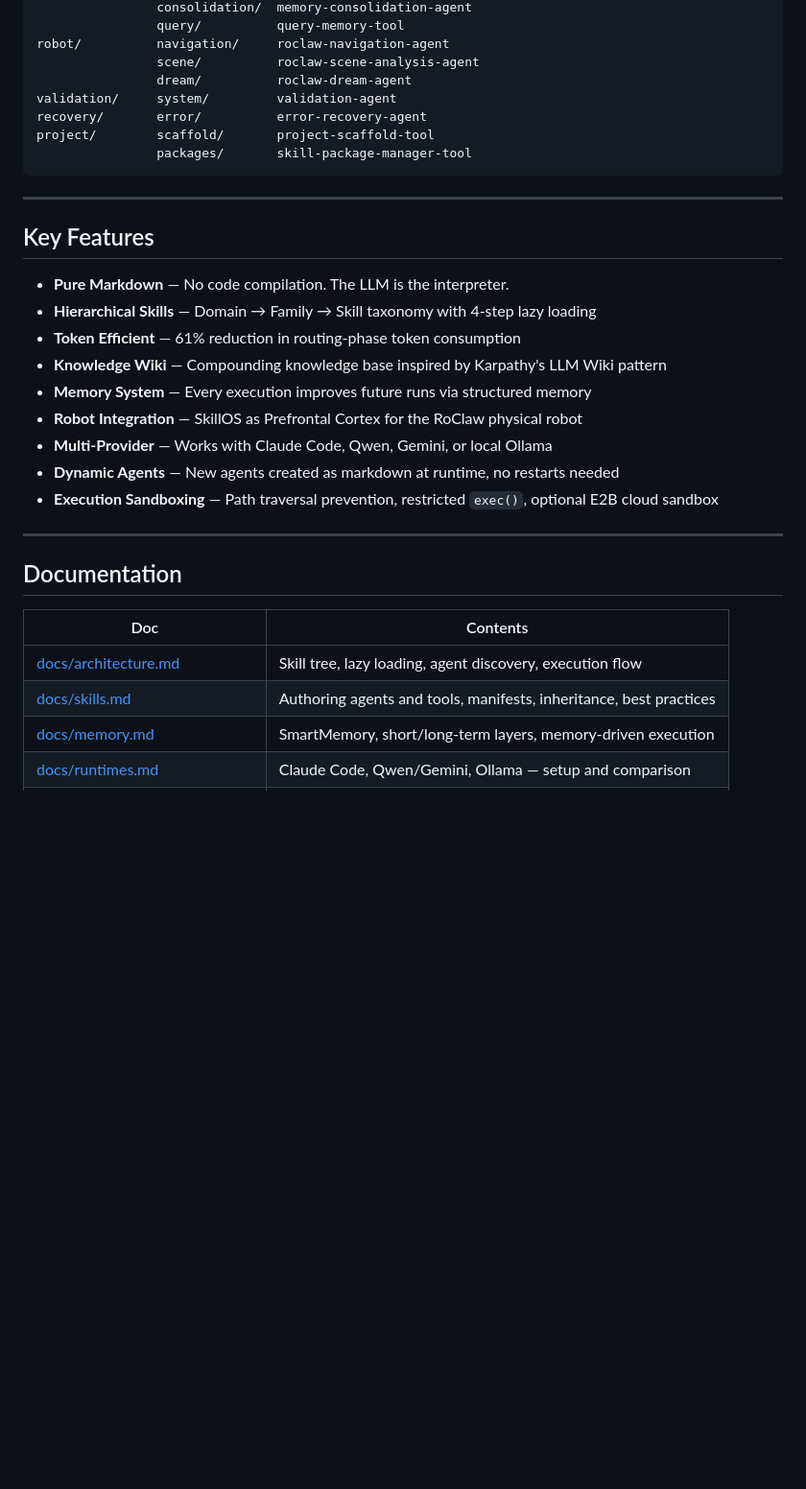
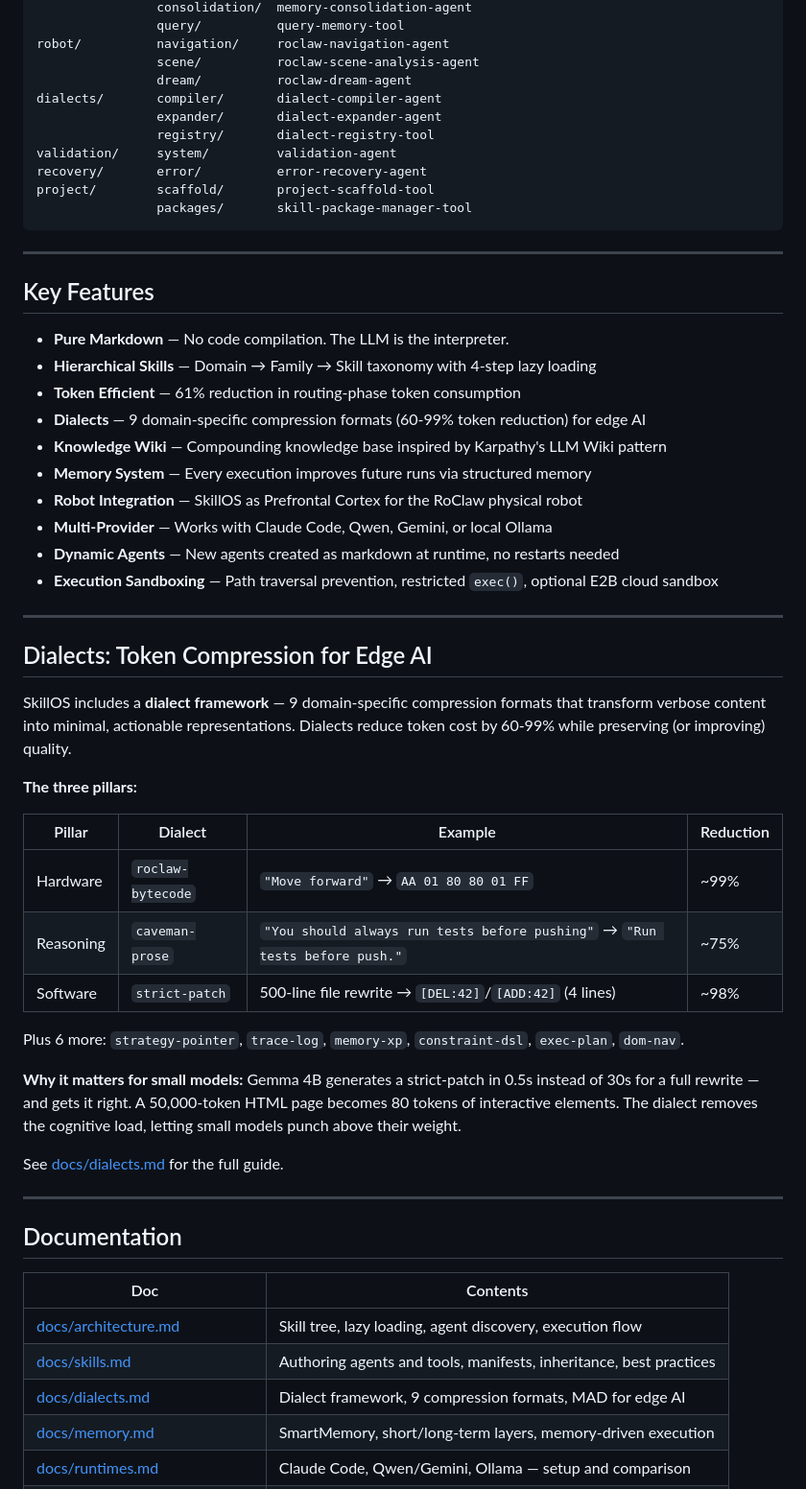
Before and after one commit to EvolvingAgentsLabs/skillos, a Markdown page: README.md, the part around the change. Shown at 96% size. Rendered like a GitHub page; blank space fills up the shorter version.

```diff
--- a/README.md
+++ b/README.md
@@ -116,6 +116,9 @@ memory/         analysis/       memory-analysis-agent
 robot/          navigation/     roclaw-navigation-agent
                 scene/          roclaw-scene-analysis-agent
                 dream/          roclaw-dream-agent
+dialects/       compiler/       dialect-compiler-agent
+                expander/       dialect-expander-agent
+                registry/       dialect-registry-tool
 validation/     system/         validation-agent
 recovery/       error/          error-recovery-agent
 project/        scaffold/       project-scaffold-tool
@@ -129,6 +132,7 @@ project/        scaffold/       project-scaffold-tool
 - **Pure Markdown** — No code compilation. The LLM is the interpreter.
 - **Hierarchical Skills** — Domain → Family → Skill taxonomy with 4-step lazy loading
 - **Token Efficient** — 61% reduction in routing-phase token consumption
+- **Dialects** — 9 domain-specific compression formats (60-99% token reduction) for edge AI
 - **Knowledge Wiki** — Compounding knowledge base inspired by Karpathy's LLM Wiki pattern
 - **Memory System** — Every execution improves future runs via structured memory
 - **Robot Integration** — SkillOS as Prefrontal Cortex for the RoClaw physical robot
@@ -138,12 +142,33 @@ project/        scaffold/       project-scaffold-tool
 
 ---
 
+## Dialects: Token Compression for Edge AI
+
+SkillOS includes a **dialect framework** — 9 domain-specific compression formats that transform verbose content into minimal, actionable representations. Dialects reduce token cost by 60-99% while preserving (or improving) quality.
+
+**The three pillars:**
+
+| Pillar | Dialect | Example | Reduction |
+|--------|---------|---------|-----------|
+| Hardware | `roclaw-bytecode` | `"Move forward"` → `AA 01 80 80 01 FF` | ~99% |
+| Reasoning | `caveman-prose` | `"You should always run tests before pushing"` → `"Run tests before push."` | ~75% |
+| Software | `strict-patch` | 500-line file rewrite → `[DEL:42]`/`[ADD:42]` (4 lines) | ~98% |
+
+Plus 6 more: `strategy-pointer`, `trace-log`, `memory-xp`, `constraint-dsl`, `exec-plan`, `dom-nav`.
+
+**Why it matters for small models:** Gemma 4B generates a strict-patch in 0.5s instead of 30s for a full rewrite — and gets it right. A 50,000-token HTML page becomes 80 tokens of interactive elements. The dialect removes the cognitive load, letting small models punch above their weight.
+
+See [docs/dialects.md](docs/dialects.md) for the full guide.
+
+---
+
 ## Documentation
 
 | Doc | Contents |
 |-----|----------|
 | [docs/architecture.md](docs/architecture.md) | Skill tree, lazy loading, agent discovery, execution flow |
 | [docs/skills.md](docs/skills.md) | Authoring agents and tools, manifests, inheritance, best practices |
+| [docs/dialects.md](docs/dialects.md) | Dialect framework, 9 compression formats, MAD for edge AI |
 | [docs/memory.md](docs/memory.md) | SmartMemory, short/long-term layers, memory-driven execution |
 | [docs/runtimes.md](docs/runtimes.md) | Claude Code, Qwen/Gemini, Ollama — setup and comparison |
 | [docs/scenarios.md](docs/scenarios.md) | All built-in scenarios and how to run them |
```
Also changed, not shown: docs/dialects.md (added, +266 -0 lines).
